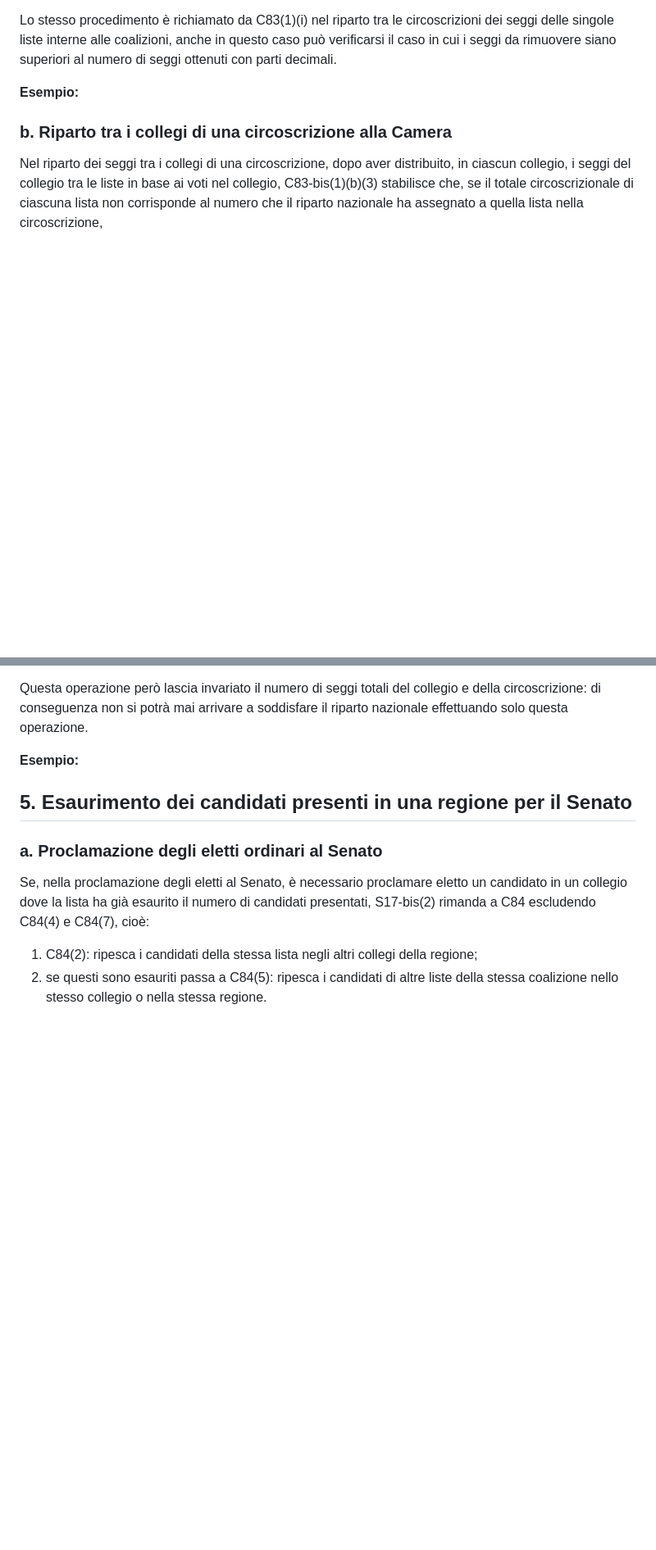
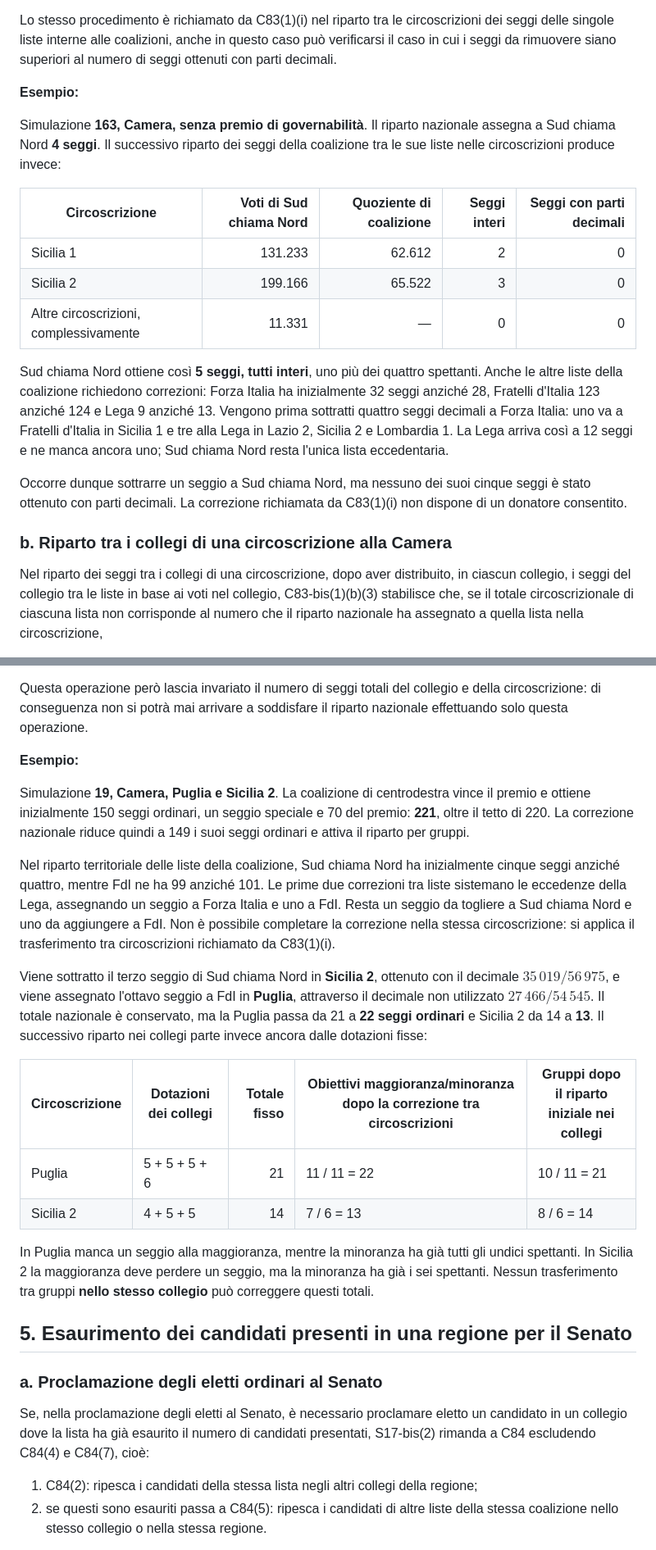
Before and after one commit to fornaeffe/elezioni, a Markdown page: docs/politics-reform-2026-nota-legislatore.md, 2 parts joined by grey strips. Shown at 82% size. GitHub-like rendering; blank space fills up the shorter version.

Commit message:
sistemata nota legislatore

```diff
--- a/docs/politics-reform-2026-nota-legislatore.md
+++ b/docs/politics-reform-2026-nota-legislatore.md
@@ -77,9 +64,27 @@ con parti decimali.
 
 **Esempio:**
 
-<!-- esempio non trovato: nella nuova serie scn-autonoma-20261028 non risultano
-esaurimenti dei donatori decimali nel riparto tra circoscrizioni. Negli archivi
-precedenti esaminati i casi individuati coinvolgono tutti Sud chiama Nord. -->
+Simulazione **163, Camera, senza premio di governabilità**. Il riparto nazionale
+assegna a Sud chiama Nord **4 seggi**. Il successivo riparto dei seggi della
+coalizione tra le sue liste nelle circoscrizioni produce invece:
+
+| Circoscrizione | Voti di Sud chiama Nord | Quoziente di coalizione | Seggi interi | Seggi con parti decimali |
+| --- | ---: | ---: | ---: | ---: |
+| Sicilia 1 | 131.233 | 62.612 | 2 | 0 |
+| Sicilia 2 | 199.166 | 65.522 | 3 | 0 |
+| Altre circoscrizioni, complessivamente | 11.331 | — | 0 | 0 |
+
+Sud chiama Nord ottiene così **5 seggi, tutti interi**, uno più dei quattro
+spettanti. Anche le altre liste della coalizione richiedono correzioni:
+Forza Italia ha inizialmente 32 seggi anziché 28, Fratelli d'Italia 123 anziché
+124 e Lega 9 anziché 13. Vengono prima sottratti quattro seggi decimali a
+Forza Italia: uno va a Fratelli d'Italia in Sicilia 1 e tre alla Lega in
+Lazio 2, Sicilia 2 e Lombardia 1. La Lega arriva così a 12 seggi e ne manca
+ancora uno; Sud chiama Nord resta l'unica lista eccedentaria.
+
+Occorre dunque sottrarre un seggio a Sud chiama Nord, ma nessuno dei suoi cinque
+seggi è stato ottenuto con parti decimali. La correzione richiamata da C83(1)(i)
+non dispone di un donatore consentito.
 
 ### b. Riparto tra i collegi di una circoscrizione alla Camera
 
@@ -303,10 +290,35 @@ arrivare a soddisfare il riparto nazionale effettuando solo questa operazione.
 
 **Esempio:**
 
-<!-- esempio non trovato: nessun conflitto tra dotazione dei collegi e totale
-circoscrizionale nella nuova serie scn-autonoma-20261028. Nei sette casi
-individuati nell'archivio precedente r26-risultati (2).json.gz, il trasferimento
-tra circoscrizioni che produce il conflitto coinvolge sempre Sud chiama Nord. -->
+Simulazione **19, Camera, Puglia e Sicilia 2**. La coalizione di centrodestra
+vince il premio e ottiene inizialmente 150 seggi ordinari, un seggio speciale
+e 70 del premio: **221**, oltre il tetto di 220. La correzione nazionale
+riduce quindi a 149 i suoi seggi ordinari e attiva il riparto per gruppi.
+
+Nel riparto territoriale delle liste della coalizione, Sud chiama Nord ha
+inizialmente cinque seggi anziché quattro, mentre FdI ne ha 99 anziché 101.
+Le prime due correzioni tra liste sistemano le eccedenze della Lega,
+assegnando un seggio a Forza Italia e uno a FdI. Resta un seggio da togliere
+a Sud chiama Nord e uno da aggiungere a FdI. Non è possibile completare la
+correzione nella stessa circoscrizione: si applica il trasferimento tra
+circoscrizioni richiamato da C83(1)(i).
+
+Viene sottratto il terzo seggio di Sud chiama Nord in **Sicilia 2**, ottenuto
+con il decimale $35\,019/56\,975$, e viene assegnato l'ottavo seggio a FdI in
+**Puglia**, attraverso il decimale non utilizzato $27\,466/54\,545$.
+Il totale nazionale è conservato, ma la Puglia passa da 21 a **22 seggi
+ordinari** e Sicilia 2 da 14 a **13**. Il successivo riparto nei collegi parte
+invece ancora dalle dotazioni fisse:
+
+| Circoscrizione | Dotazioni dei collegi | Totale fisso | Obiettivi maggioranza/minoranza dopo la correzione tra circoscrizioni | Gruppi dopo il riparto iniziale nei collegi |
+| --- | --- | ---: | --- | --- |
+| Puglia | 5 + 5 + 5 + 6 | 21 | 11 / 11 = 22 | 10 / 11 = 21 |
+| Sicilia 2 | 4 + 5 + 5 | 14 | 7 / 6 = 13 | 8 / 6 = 14 |
+
+In Puglia manca un seggio alla maggioranza, mentre la minoranza ha già tutti
+gli undici spettanti. In Sicilia 2 la maggioranza deve perdere un seggio,
+ma la minoranza ha già i sei spettanti. Nessun trasferimento tra gruppi
+**nello stesso collegio** può correggere questi totali.
 
 ## 5. Esaurimento dei candidati presenti in una regione per il Senato
 
```
Also changed, not shown: other parts of docs/politics-reform-2026-nota-legislatore.md (+15 -44 lines).
